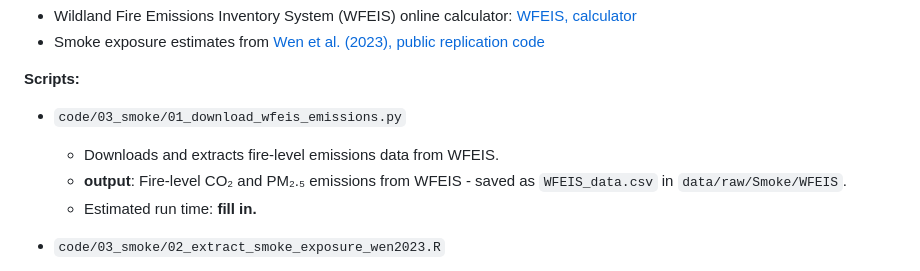
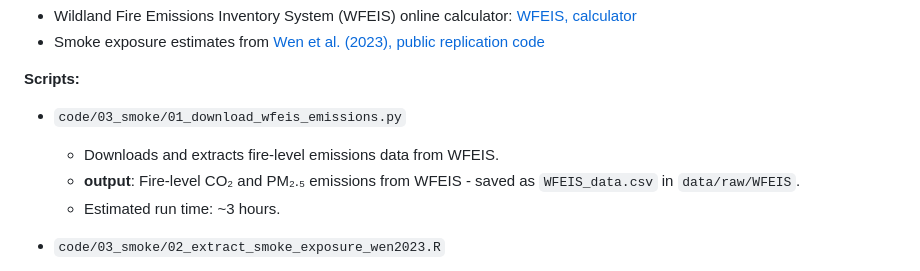
Before and after one commit to frederikstrabo/cost-effective-fuel-treatments, a Markdown page: code/PIPELINE.md, the part around the change. Rendered like a GitHub page.

```diff
--- a/code/PIPELINE.md
+++ b/code/PIPELINE.md
@@ -76,8 +76,8 @@ Assemble fire-level emissions and smoke exposure measures used to quantify air q
 **Scripts:**
 - `code/03_smoke/01_download_wfeis_emissions.py`
   - Downloads and extracts fire-level emissions data from WFEIS.
-  - **output**: Fire-level CO₂ and PM₂.₅ emissions from WFEIS - saved as `WFEIS_data.csv` in `data/raw/Smoke/WFEIS`.
-  - Estimated run time: **fill in.**
+  - **output**: Fire-level CO₂ and PM₂.₅ emissions from WFEIS - saved as `WFEIS_data.csv` in `data/raw/WFEIS`.
+  - Estimated run time: ~3 hours.
 
 - `code/03_smoke/02_extract_smoke_exposure_wen2023.R`
   - Uses data and code from Wen et al. (2023) to get population-day weighted PM₂.₅ smoke exposure estimates for fires in our sample.
```
